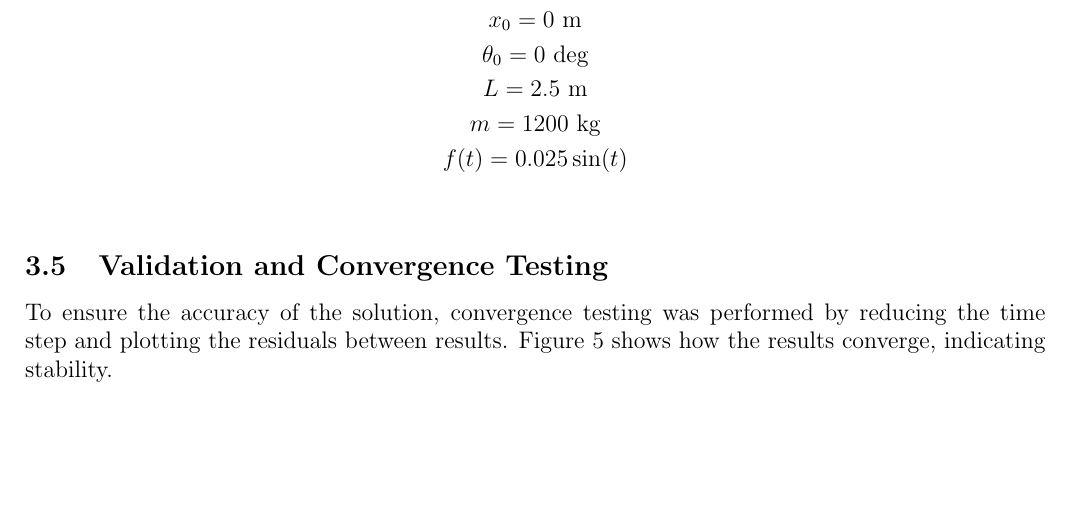
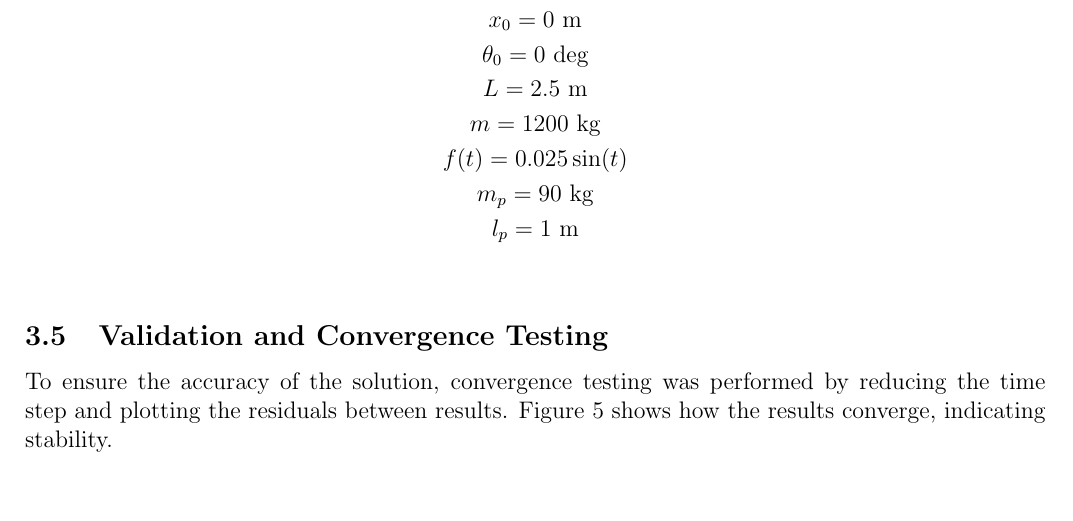
Before and after one commit to Antonio9381/2500_eng_dyna_carDampeningSpringSystem, a LaTeX paper (Report/AMME2500_Major_Assignement.tex, which reads Report/Sections/Methodology.tex): part of page 7 of 13, cut so that both start at the same text. Compiled offline with pdfLaTeX.

Commit message:
isaac doneeee it

```diff
--- a/Report/Sections/Methodology.tex
+++ b/Report/Sections/Methodology.tex
@@ -111,6 +111,8 @@ The values for constants and initial conditions can be seen below. Other factors
     L = 2.5~\text{m} \\
     m = 1200~\text{kg} \\
     f(t) = 0.025\sin(t) \\
+    m_p = 90~\text{kg} \\
+    l_p = 1~\text{m} \\
 \end{gather*}
 
 %%%%%%%%%%%%%%%%%%%%%%%%%%%%%%%%%%%%%%%%%%%%%%%%%%%%%%%%%%%%%%%%%
```
